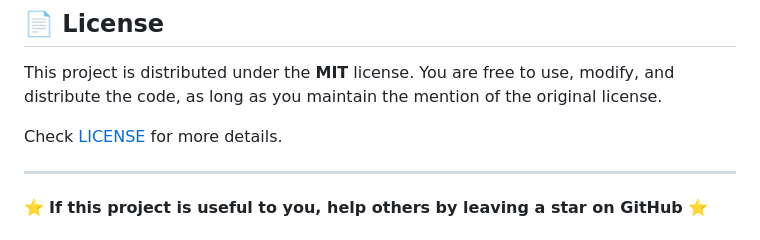
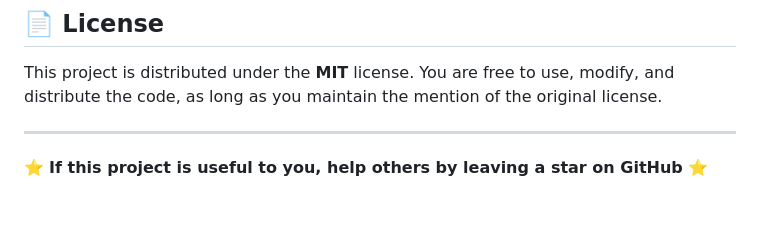
Before and after one commit to JULIAMGUERRERO/modeloBaseWeb, a Markdown page: README.md, the part around the change. GitHub-like rendering; blank space fills up the shorter version.

Commit message:
docs: Remove license details from README.md

```diff
--- a/README.md
+++ b/README.md
@@ -302,8 +302,6 @@ Do you have improvements or suggestions for the template?
 
 This project is distributed under the **MIT** license. You are free to use, modify, and distribute the code, as long as you maintain the mention of the original license.
 
-Check [LICENSE](./LICENSE) for more details.
-
 ---
 
 
```
